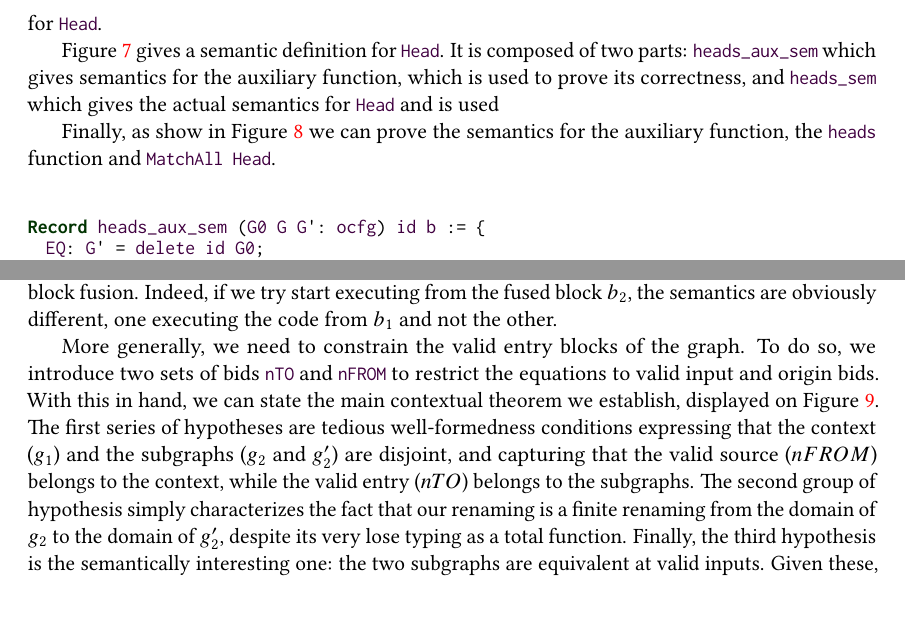
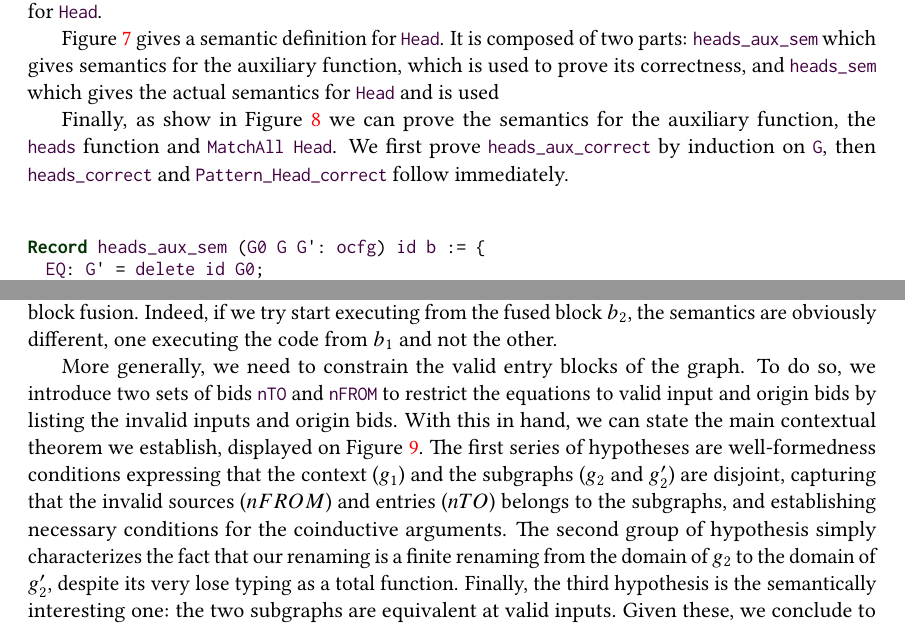
Before and after one commit to lfrenot/stage-24, a LaTeX paper (rapport.tex): two parts of pages 9 and 11 of 15, joined at a grey line, cut so that both start at the same text. Compiled offline with pdfLaTeX.

Commit message:
small edits + prep for Section 1

```diff
--- a/rapport.tex
+++ b/rapport.tex
@@ -366,7 +369,7 @@ Definition heads_sem (G G':ocfg) (id:bid) b := heads_aux_sem G G G' id b.
   \label{fig:sem_head_def}
 \end{figure}
 
-Finally, as show in Figure~\ref{fig:head_cor} we can prove the semantics for the auxiliary function, the \ilc{heads} function and \ilc{MatchAll Head}.
+Finally, as show in Figure~\ref{fig:head_cor} we can prove the semantics for the auxiliary function, the \ilc{heads} function and \ilc{MatchAll Head}. We first prove \ilc{heads_aux_correct} by induction on \ilc{G}, then \ilc{heads_correct} and \ilc{Pattern_Head_correct} follow immediately.
 
 \begin{figure}
   \begin{lstlisting}[style=customcoq,basicstyle=\small\ttfamily]
@@ -437,10 +440,11 @@ forall (g1 g2 g2' : ocfg) (σ : bid -> bid):
 This second statement remains insufficient to show the soundness of an optimization such as block fusion. Indeed, if we try start executing from the fused block $b_2$, the semantics are obviously different, one executing the code from $b_1$ and not the other.
 
 More generally, we need to constrain the valid entry blocks of the graph.
-To do so, we introduce two sets of bids \ilc{nTO} and \ilc{nFROM} to restrict the equations to valid input and origin bids.
+To do so, we introduce two sets of bids \ilc{nTO} and \ilc{nFROM} to restrict the equations to valid input and origin bids by listing the invalid inputs and origin bids.
 With this in hand, we can state the main contextual theorem we establish, displayed on Figure~\ref{fig:ocfg_equiv}.
-The first series of hypotheses are tedious well-formedness conditions expressing that the context ($g_1$) and the subgraphs ($g_2$ and $g_2'$) are disjoint,
-and capturing that the valid source ($nFROM$) belongs to the context, while the valid entry ($nTO$) belongs to the subgraphs.
+The first series of hypotheses are well-formedness conditions expressing that the context ($g_1$) and the subgraphs ($g_2$ and $g_2'$) are disjoint,
+capturing that the invalid sources ($nFROM$) and entries ($nTO$) belongs to the subgraphs,
+and establishing necessary conditions for the coinductive arguments.
 The second group of hypothesis simply characterizes the fact that our renaming is a finite renaming from the domain of $g_2$ to the domain of $g_2'$, despite its very lose typing as a total function.
 Finally, the third hypothesis is the semantically interesting one: the two subgraphs are equivalent at valid inputs.
 Given these, we conclude to the equivalence at valid inputs of the overall graphs.
```
Also changed, not shown: rapport.tex (13 more changed lines).
